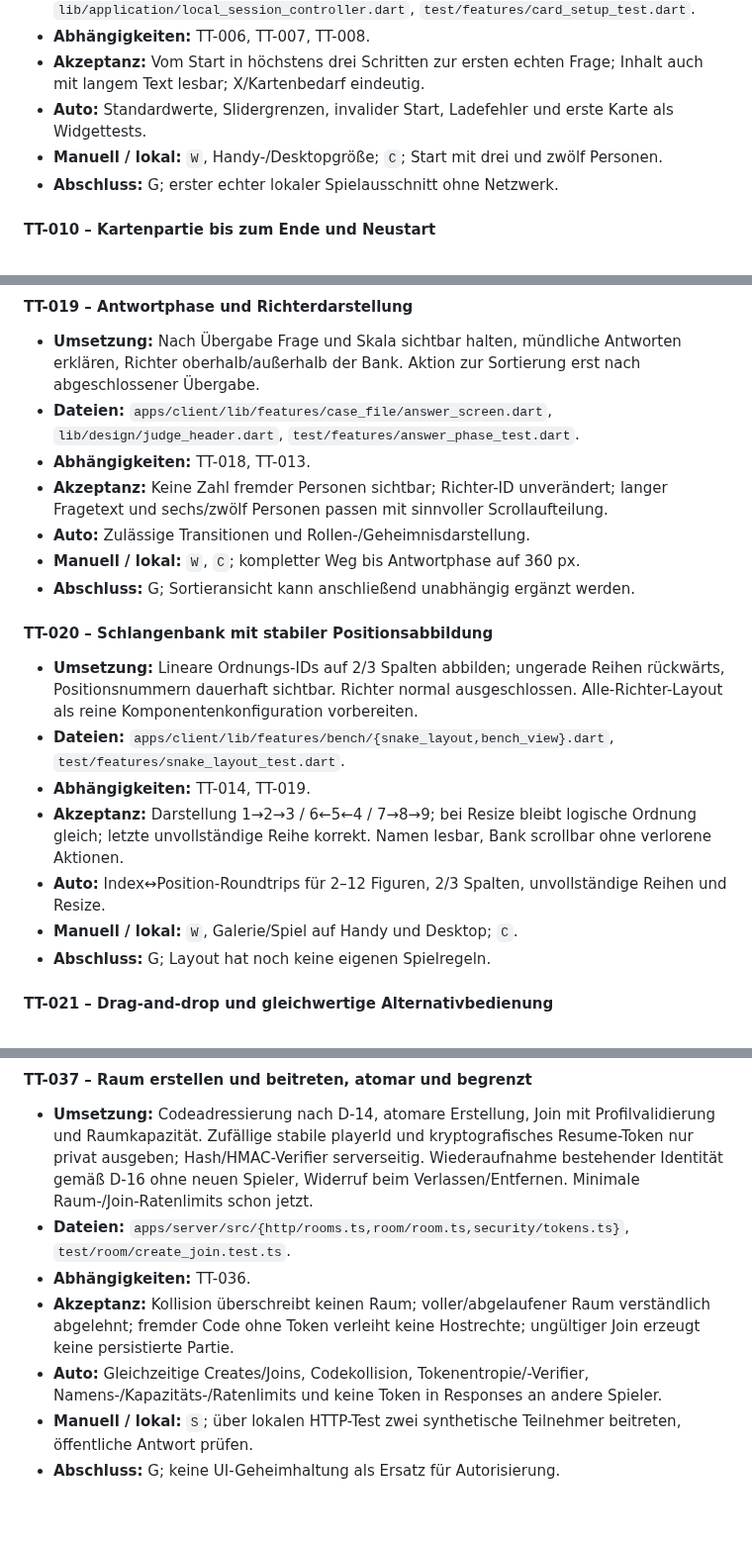
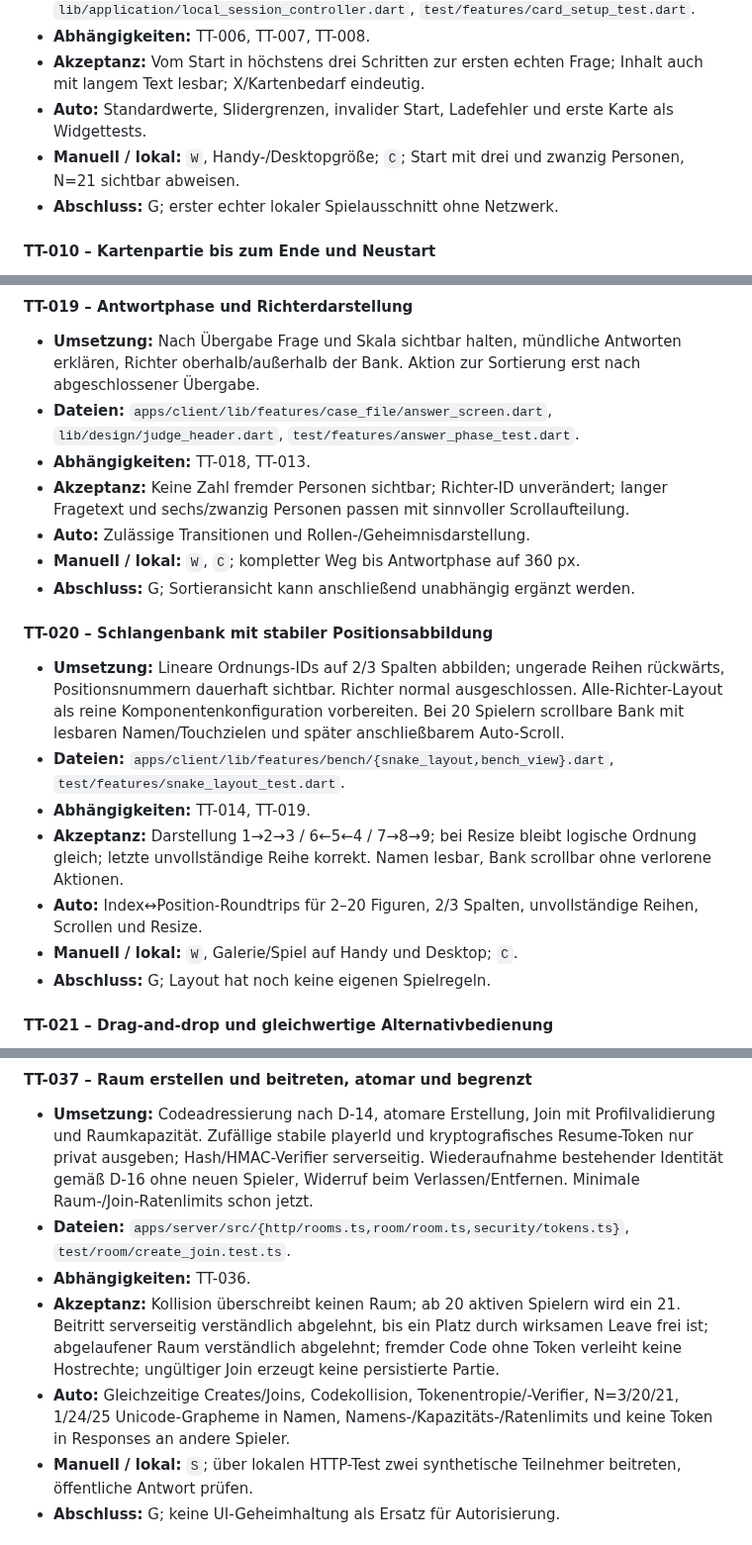
Before and after one commit to philip20794/Trinktribunal, a Markdown page: docs/IMPLEMENTATION_PLAN.md, 3 parts joined by grey strips. Shown at 99% size. Drawn GitHub-style; blank space fills up the shorter version.

Commit message:
docs(plan): extend local bench and multiplayer capacity tests to 20 players

```diff
--- a/docs/IMPLEMENTATION_PLAN.md
+++ b/docs/IMPLEMENTATION_PLAN.md
@@ -234,7 +234,7 @@ Jede Aufgabe ist erst erledigt, wenn ihre Akzeptanzkriterien und unten aufgefüh
 - **Abhängigkeiten:** TT-006, TT-007, TT-008.
 - **Akzeptanz:** Vom Start in höchstens drei Schritten zur ersten echten Frage; Inhalt auch mit langem Text lesbar; X/Kartenbedarf eindeutig.
 - **Auto:** Standardwerte, Slidergrenzen, invalider Start, Ladefehler und erste Karte als Widgettests.
-- **Manuell / lokal:** `W`, Handy-/Desktopgröße; `C`; Start mit drei und zwölf Personen.
+- **Manuell / lokal:** `W`, Handy-/Desktopgröße; `C`; Start mit drei und zwanzig Personen, N=21 sichtbar abweisen.
 - **Abschluss:** G; erster echter lokaler Spielausschnitt ohne Netzwerk.
 
 #### TT-010 – Kartenpartie bis zum Ende und Neustart
@@ -334,18 +334,18 @@ Jede Aufgabe ist erst erledigt, wenn ihre Akzeptanzkriterien und unten aufgefüh
 - **Umsetzung:** Nach Übergabe Frage und Skala sichtbar halten, mündliche Antworten erklären, Richter oberhalb/außerhalb der Bank. Aktion zur Sortierung erst nach abgeschlossener Übergabe.
 - **Dateien:** `apps/client/lib/features/case_file/answer_screen.dart`, `lib/design/judge_header.dart`, `test/features/answer_phase_test.dart`.
 - **Abhängigkeiten:** TT-018, TT-013.
-- **Akzeptanz:** Keine Zahl fremder Personen sichtbar; Richter-ID unverändert; langer Fragetext und sechs/zwölf Personen passen mit sinnvoller Scrollaufteilung.
+- **Akzeptanz:** Keine Zahl fremder Personen sichtbar; Richter-ID unverändert; langer Fragetext und sechs/zwanzig Personen passen mit sinnvoller Scrollaufteilung.
 - **Auto:** Zulässige Transitionen und Rollen-/Geheimnisdarstellung.
 - **Manuell / lokal:** `W`, `C`; kompletter Weg bis Antwortphase auf 360 px.
 - **Abschluss:** G; Sortieransicht kann anschließend unabhängig ergänzt werden.
 
 #### TT-020 – Schlangenbank mit stabiler Positionsabbildung
 
-- **Umsetzung:** Lineare Ordnungs-IDs auf 2/3 Spalten abbilden; ungerade Reihen rückwärts, Positionsnummern dauerhaft sichtbar. Richter normal ausgeschlossen. Alle-Richter-Layout als reine Komponentenkonfiguration vorbereiten.
+- **Umsetzung:** Lineare Ordnungs-IDs auf 2/3 Spalten abbilden; ungerade Reihen rückwärts, Positionsnummern dauerhaft sichtbar. Richter normal ausgeschlossen. Alle-Richter-Layout als reine Komponentenkonfiguration vorbereiten. Bei 20 Spielern scrollbare Bank mit lesbaren Namen/Touchzielen und später anschließbarem Auto-Scroll.
 - **Dateien:** `apps/client/lib/features/bench/{snake_layout,bench_view}.dart`, `test/features/snake_layout_test.dart`.
 - **Abhängigkeiten:** TT-014, TT-019.
 - **Akzeptanz:** Darstellung 1→2→3 / 6←5←4 / 7→8→9; bei Resize bleibt logische Ordnung gleich; letzte unvollständige Reihe korrekt. Namen lesbar, Bank scrollbar ohne verlorene Aktionen.
-- **Auto:** Index↔Position-Roundtrips für 2–12 Figuren, 2/3 Spalten, unvollständige Reihen und Resize.
+- **Auto:** Index↔Position-Roundtrips für 2–20 Figuren, 2/3 Spalten, unvollständige Reihen, Scrollen und Resize.
 - **Manuell / lokal:** `W`, Galerie/Spiel auf Handy und Desktop; `C`.
 - **Abschluss:** G; Layout hat noch keine eigenen Spielregeln.
 
@@ -518,8 +518,8 @@ Jede Aufgabe ist erst erledigt, wenn ihre Akzeptanzkriterien und unten aufgefüh
 - **Umsetzung:** Codeadressierung nach D-14, atomare Erstellung, Join mit Profilvalidierung und Raumkapazität. Zufällige stabile playerId und kryptografisches Resume-Token nur privat ausgeben; Hash/HMAC-Verifier serverseitig. Wiederaufnahme bestehender Identität gemäß D-16 ohne neuen Spieler, Widerruf beim Verlassen/Entfernen. Minimale Raum-/Join-Ratenlimits schon jetzt.
 - **Dateien:** `apps/server/src/{http/rooms.ts,room/room.ts,security/tokens.ts}`, `test/room/create_join.test.ts`.
 - **Abhängigkeiten:** TT-036.
-- **Akzeptanz:** Kollision überschreibt keinen Raum; voller/abgelaufener Raum verständlich abgelehnt; fremder Code ohne Token verleiht keine Hostrechte; ungültiger Join erzeugt keine persistierte Partie.
-- **Auto:** Gleichzeitige Creates/Joins, Codekollision, Tokenentropie/-Verifier, Namens-/Kapazitäts-/Ratenlimits und keine Token in Responses an andere Spieler.
+- **Akzeptanz:** Kollision überschreibt keinen Raum; ab 20 aktiven Spielern wird ein 21. Beitritt serverseitig verständlich abgelehnt, bis ein Platz durch wirksamen Leave frei ist; abgelaufener Raum verständlich abgelehnt; fremder Code ohne Token verleiht keine Hostrechte; ungültiger Join erzeugt keine persistierte Partie.
+- **Auto:** Gleichzeitige Creates/Joins, Codekollision, Tokenentropie/-Verifier, N=3/20/21, 1/24/25 Unicode-Grapheme in Namen, Namens-/Kapazitäts-/Ratenlimits und keine Token in Responses an andere Spieler.
 - **Manuell / lokal:** `S`; über lokalen HTTP-Test zwei synthetische Teilnehmer beitreten, öffentliche Antwort prüfen.
 - **Abschluss:** G; keine UI-Geheimhaltung als Ersatz für Autorisierung.
 
```
Also changed, not shown: other parts of docs/IMPLEMENTATION_PLAN.md (+3 -3 lines).
